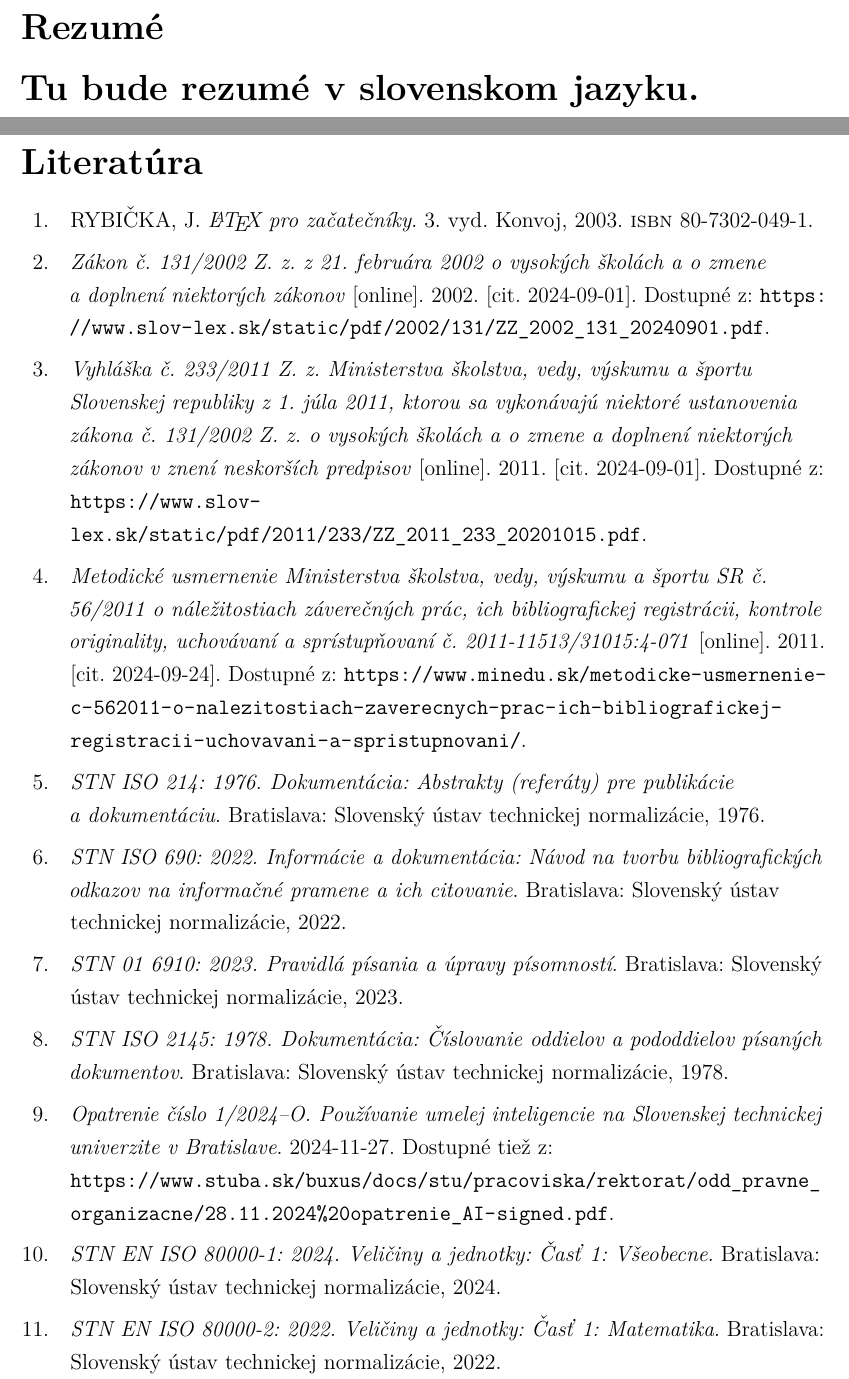
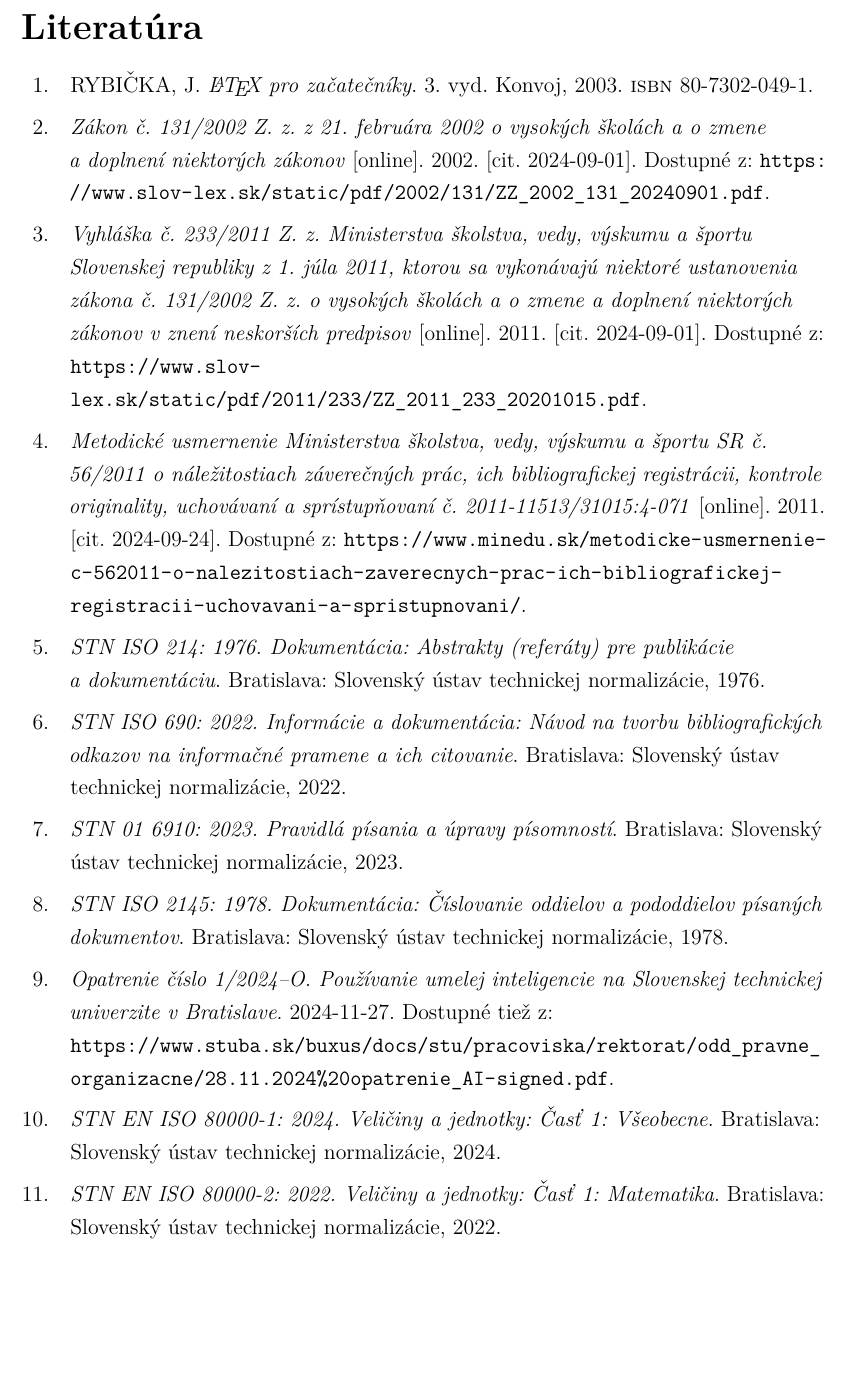
Before and after one commit to Kyslik/FEIStyle, a LaTeX thesis (thesis.tex): two parts of pages 109 and 110 of 120 before the commit and part of page 109 of 119 after it, the two joined at a grey line, cut at the place of the change, the shorter picture padded with empty space. Compiled offline with pdfLaTeX; a LaTeX package or settings file that is missing is left out.

Commit message:
chore: comment out resume as this is slovak example text

```diff
--- a/thesis.tex
+++ b/thesis.tex
@@ -144,7 +144,7 @@
 \FEIconclusion{includes/conclusion}
 
 %% Uncomment only if the document is writen in english
-\FEIresume{includes/resume}
+%\FEIresume{includes/resume}
 
 %%%%%%%%%%%%%%%%%%
 %%              %%
```
